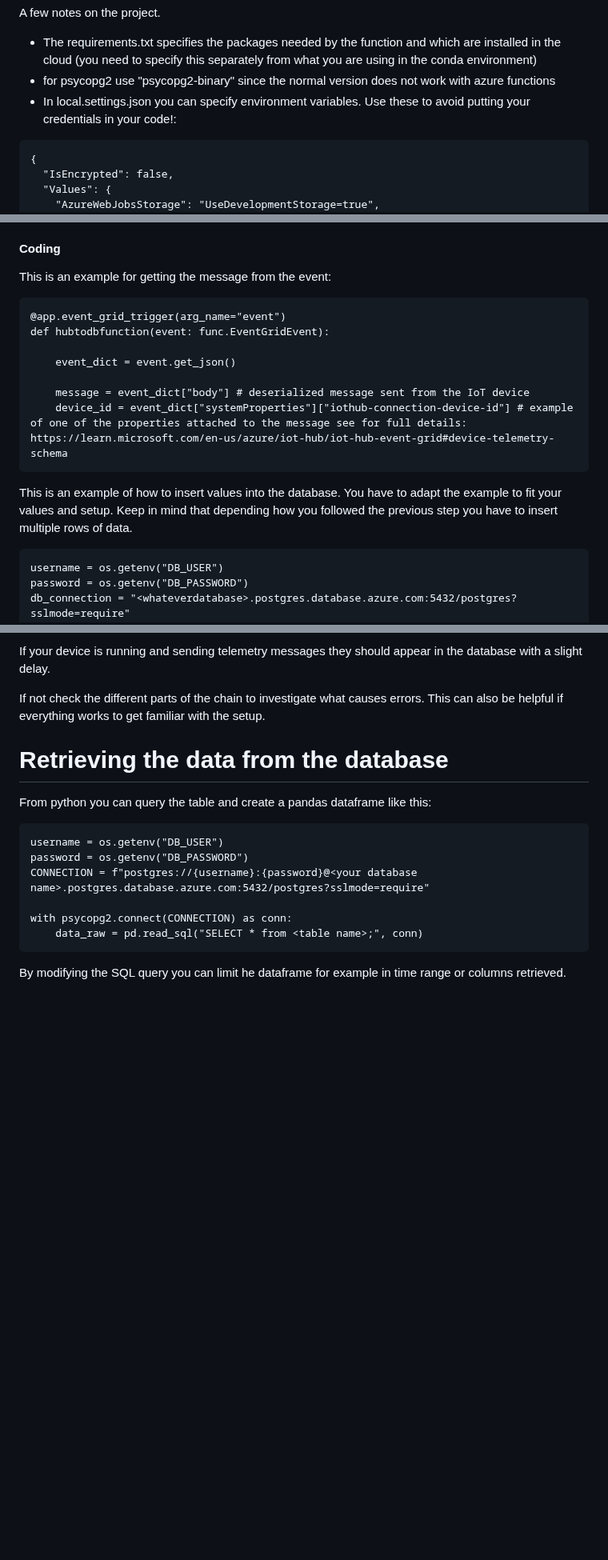
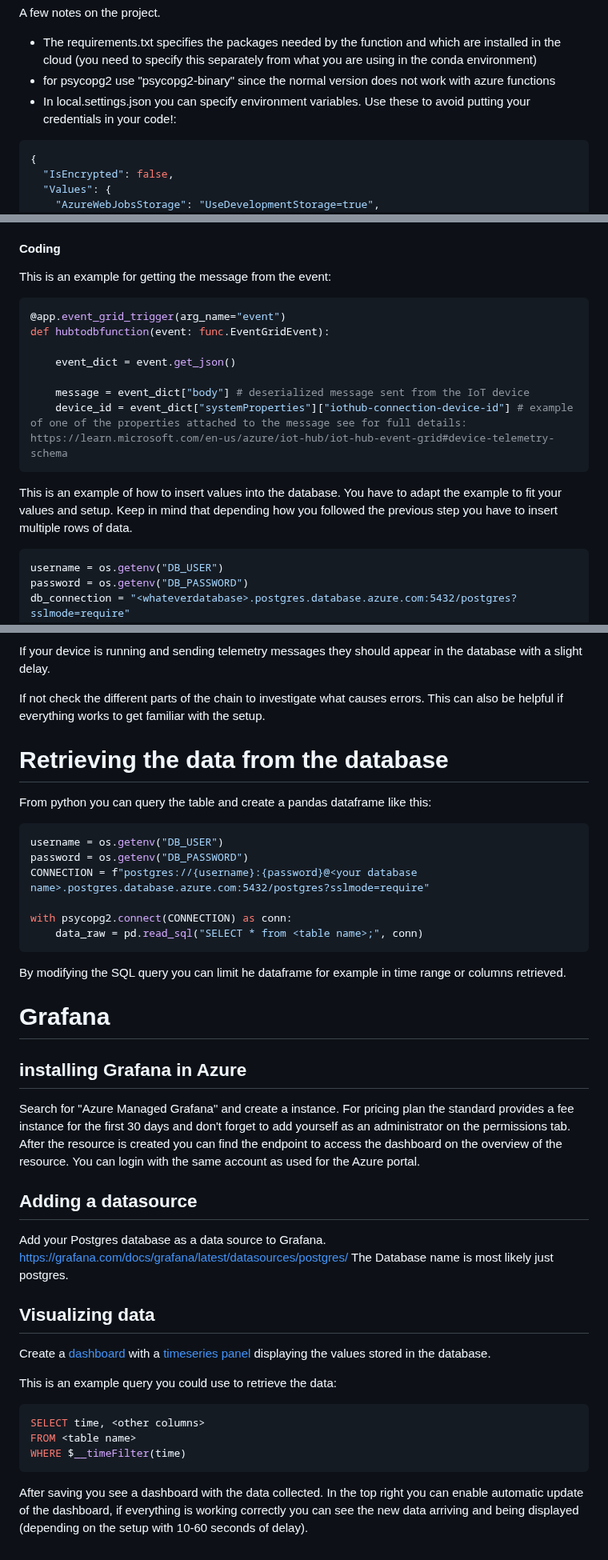
Before and after one commit to DTU-Teaching/Industrial-IoT-For-Digitization-Of-Electronic-Assets-2024, a Markdown page: Module 2/cloud_part2.md, 3 parts joined by grey strips. Shown at 80% size. GitHub-like rendering; blank space fills up the shorter version.

Commit message:
added grafana and formatting

````diff
--- a/Module 2/cloud_part2.md
+++ b/Module 2/cloud_part2.md
@@ -30,7 +30,7 @@ A few notes on the project.
 - The requirements.txt specifies the packages needed by the function and which are installed in the cloud (you need to specify this separately from what you are using in the conda environment)
 - for psycopg2 use "psycopg2-binary" since the normal version does not work with azure functions
 - In local.settings.json you can specify environment variables. Use these to avoid putting your credentials in your code!:
-```
+```json
 {
   "IsEncrypted": false,
   "Values": {
@@ -49,7 +49,7 @@ Normally you should always would create a separate user for accessing the databa
 #### Coding
 
 This is an example for getting the message from the event:
-```
+```python
 @app.event_grid_trigger(arg_name="event")
 def hubtodbfunction(event: func.EventGridEvent):
 
@@ -61,7 +61,7 @@ def hubtodbfunction(event: func.EventGridEvent):
 
 This is an example of how to insert values into the database. You have to adapt the example to fit your values and setup. Keep in mind that depending how you followed the previous step you have to insert multiple rows of data.
 
-```
+```python
 username = os.getenv("DB_USER")
 password = os.getenv("DB_PASSWORD")
 db_connection = "<whateverdatabase>.postgres.database.azure.com:5432/postgres?sslmode=require"
@@ -121,7 +121,7 @@ If not check the different parts of the chain to investigate what causes errors.
 # Retrieving the data from the database
 From python you can query the table and create a pandas dataframe like this:
 
-```
+```python
 username = os.getenv("DB_USER")
 password = os.getenv("DB_PASSWORD")
 CONNECTION = f"postgres://{username}:{password}@<your database name>.postgres.database.azure.com:5432/postgres?sslmode=require"
@@ -131,3 +131,28 @@ with psycopg2.connect(CONNECTION) as conn:
 ```
 
 By modifying the SQL query you can limit he dataframe for example in time range or columns retrieved.
+
+# Grafana
+
+## installing Grafana in Azure
+
+Search for "Azure Managed Grafana" and create a instance. For pricing plan the standard provides a fee instance for the first 30 days and don't forget to add yourself as an administrator on the permissions tab.
+After the resource is created you can find the endpoint to access the dashboard on the overview of the resource. You can login with the same account as used for the Azure portal.
+
+## Adding a datasource
+
+Add your Postgres database as a data source to Grafana. https://grafana.com/docs/grafana/latest/datasources/postgres/
+The Database name is most likely just postgres.
+
+## Visualizing data
+
+Create a [dashboard](https://grafana.com/docs/grafana/latest/dashboards/build-dashboards/create-dashboard/) with a [timeseries panel](https://grafana.com/docs/grafana/latest/panels-visualizations/visualizations/time-series/) displaying the values stored in the database.
+
+This is an example query you could use to retrieve the data:
+```sql
+SELECT time, <other columns>
+FROM <table name>
+WHERE $__timeFilter(time)
+```
+
+After saving you see a dashboard with the data collected. In the top right you can enable automatic update of the dashboard, if everything is working correctly you can see the new data arriving and being displayed (depending on the setup with 10-60 seconds of delay).
````
